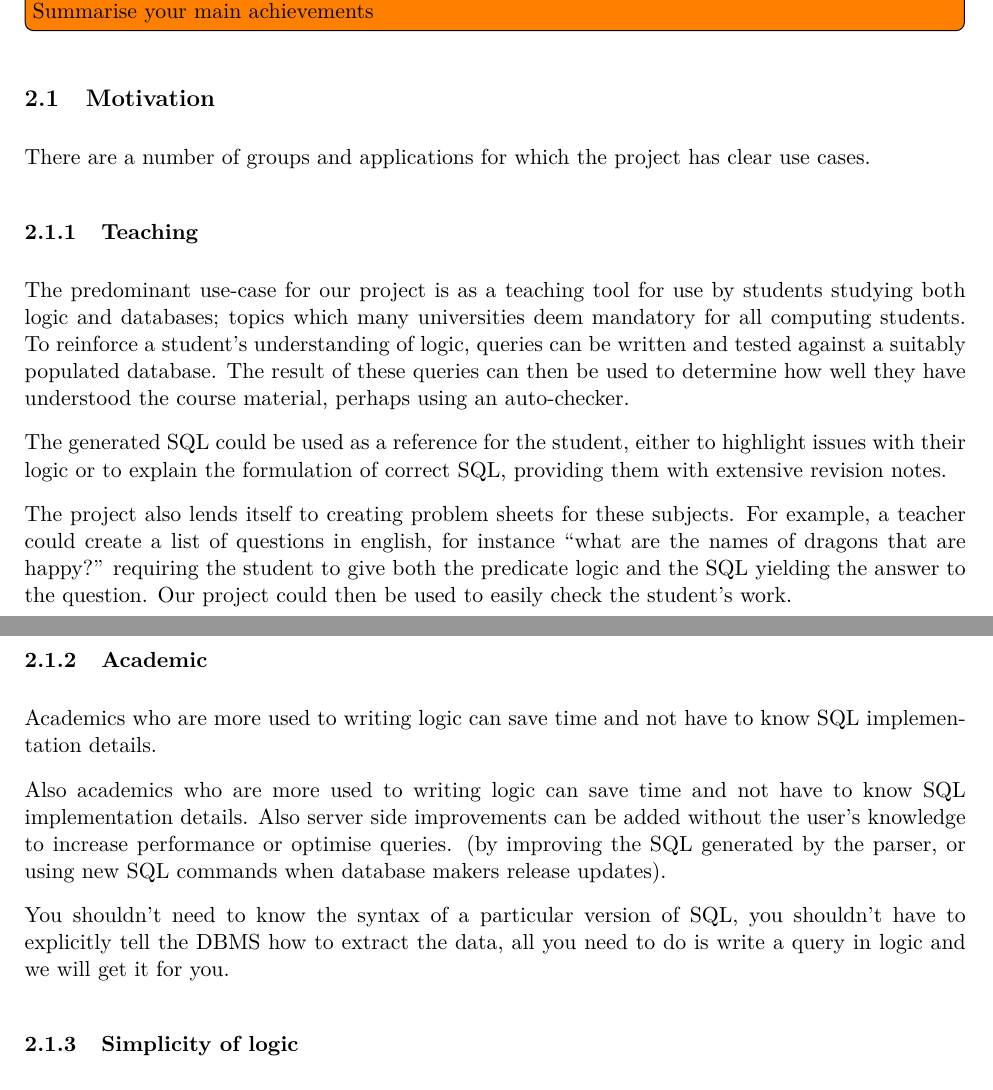
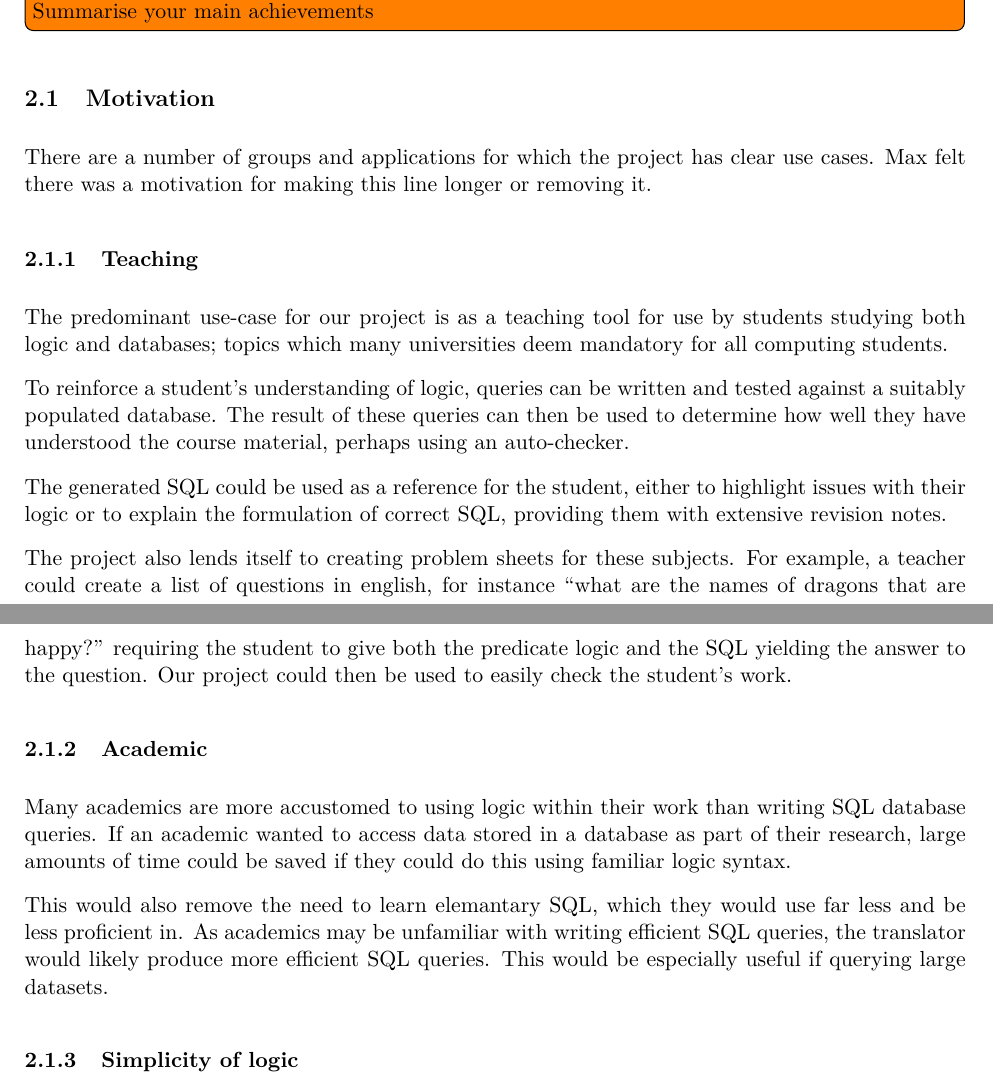
Before and after one commit to Tedworthy/ATLAST, a LaTeX document (report/report.tex): two parts of pages 4 and 5 of 41, joined at a grey line, cut so that both start at the same text. Compiled offline with pdfLaTeX.

Commit message:
reword academic motivation

```diff
--- a/report/report.tex
+++ b/report/report.tex
@@ -159,16 +159,18 @@ want 3 paragraphs: overview, problems with existing stuff, our solution
 
   \subsection{Motivation}
     There are a number of groups and applications for which the project has
-    clear use cases.
+    clear use cases. Max felt there was a motivation for making this line longer
+    or removing it.
 
     \subsubsection{Teaching}
-The predominant use-case for our project is as a teaching tool for use by
-  students studying both logic and databases; topics which
-  many universities deem mandatory for all computing students. To
-  reinforce a student's understanding of logic, queries can be written and
-  tested against a suitably populated database. The result of these queries
-  can then be used to determine how well they have understood the course
-  material, perhaps using an auto-checker.
+      The predominant use-case for our project is as a teaching tool for use by
+      students studying both logic and databases; topics which many universities
+      deem mandatory for all computing students.
+
+      To reinforce a student's understanding of logic, queries can be written
+      and tested against a suitably populated database. The result of these
+      queries can then be used to determine how well they have understood the
+      course material, perhaps using an auto-checker.
 
   The generated SQL could be used as a reference for the student, either to
   highlight issues with their logic or to explain the formulation of correct
@@ -181,19 +183,16 @@ The predominant use-case for our project is as a teaching tool for use by
   question. Our project could then be used to easily check the student's work.
 
     \subsubsection{Academic}
-  Academics who are more used to writing logic can save time and not have
-  to know SQL implementation details.
-
-  Also academics who are more used to writing logic can save time and not have
-  to know SQL implementation details. Also server side improvements can be added
-  without the user's knowledge to increase performance or optimise queries. (by
-  improving the SQL generated by the parser, or using new SQL commands when
-  database makers release updates).
-
-You shouldn't need to know the syntax of a particular
-version of SQL, you shouldn't have to explicitly tell the DBMS how to extract
-the data, all you need to do is write a query in logic and we will
-get it for you.
+      Many academics are more accustomed to using logic within their work than
+      writing SQL database queries. If an academic wanted to access data stored
+      in a database as part of their research, large amounts of time could be
+      saved if they could do this using familiar logic syntax.
+
+      This would also remove the need to learn elemantary SQL, which they would
+      use far less and be less proficient in. As academics may be unfamiliar
+      with writing efficient SQL queries, the translator would likely produce
+      more efficient SQL queries. This would be especially useful if querying
+      large datasets.
 
     \subsubsection{Simplicity of logic}
 Give examples of logic sentences that are far simpler to write and understand
```
